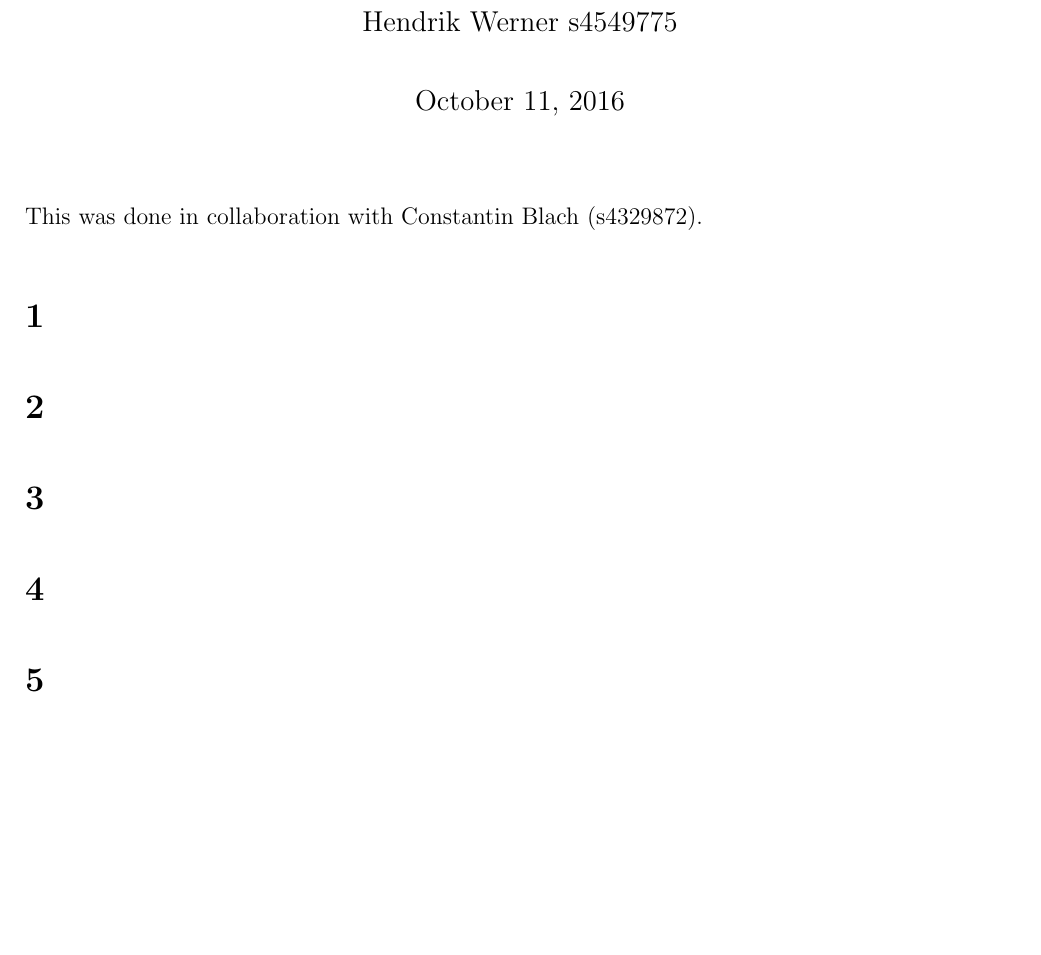
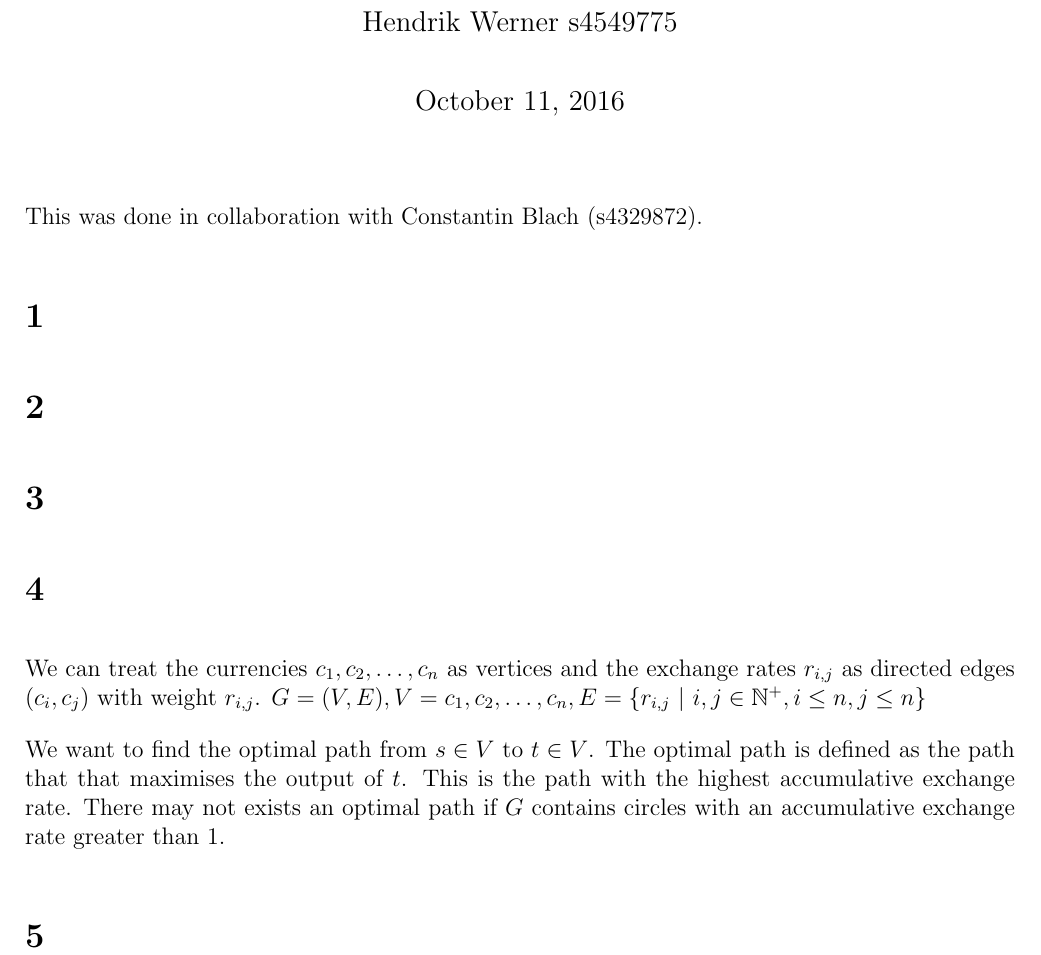
Before and after one commit to deKronkelers/NWI-IBC027_assignment5, a LaTeX document (answers/assigment5_s4549775_s4329872.tex): part of the page, cut so that both start at the same text, the shorter picture padded with empty space. Compiled offline with pdfLaTeX.

Commit message:
Add an explanation to question 4.

```diff
--- a/answers/assigment5_s4549775_s4329872.tex
+++ b/answers/assigment5_s4549775_s4329872.tex
@@ -1,5 +1,6 @@
 \documentclass[12pt]{article}
 
+\usepackage{amssymb}
 \usepackage[top=5em, bottom=5em, left=5em, right=5em]{geometry}
 \usepackage{listings}
 \usepackage{tikz}
@@ -21,6 +22,10 @@ This was done in collaboration with Constantin Blach (s4329872).
 \section{} %2
 \section{} %3
 \section{} %4
+We can treat the currencies $c_1, c_2, \dots, c_n$ as vertices and the exchange rates $r_{i, j}$ as directed edges $(c_i, c_j)$ with weight $r_{i, j}$. $G = (V, E), V = c_1, c_2, \dots, c_n, E = \{r_{i, j}\ |\ i, j \in \mathbb{N^+}, i \leq n, j \leq n\}$
+
+We want to find the optimal path from $s \in V$ to $t \in V$. The optimal path is defined as the path that that maximises the output of $t$. This is the path with the highest accumulative exchange rate. There may not exists an optimal path if $G$ contains circles with an accumulative exchange rate greater than $1$.
+
 \section{} %5
 
 \end{document}
```
